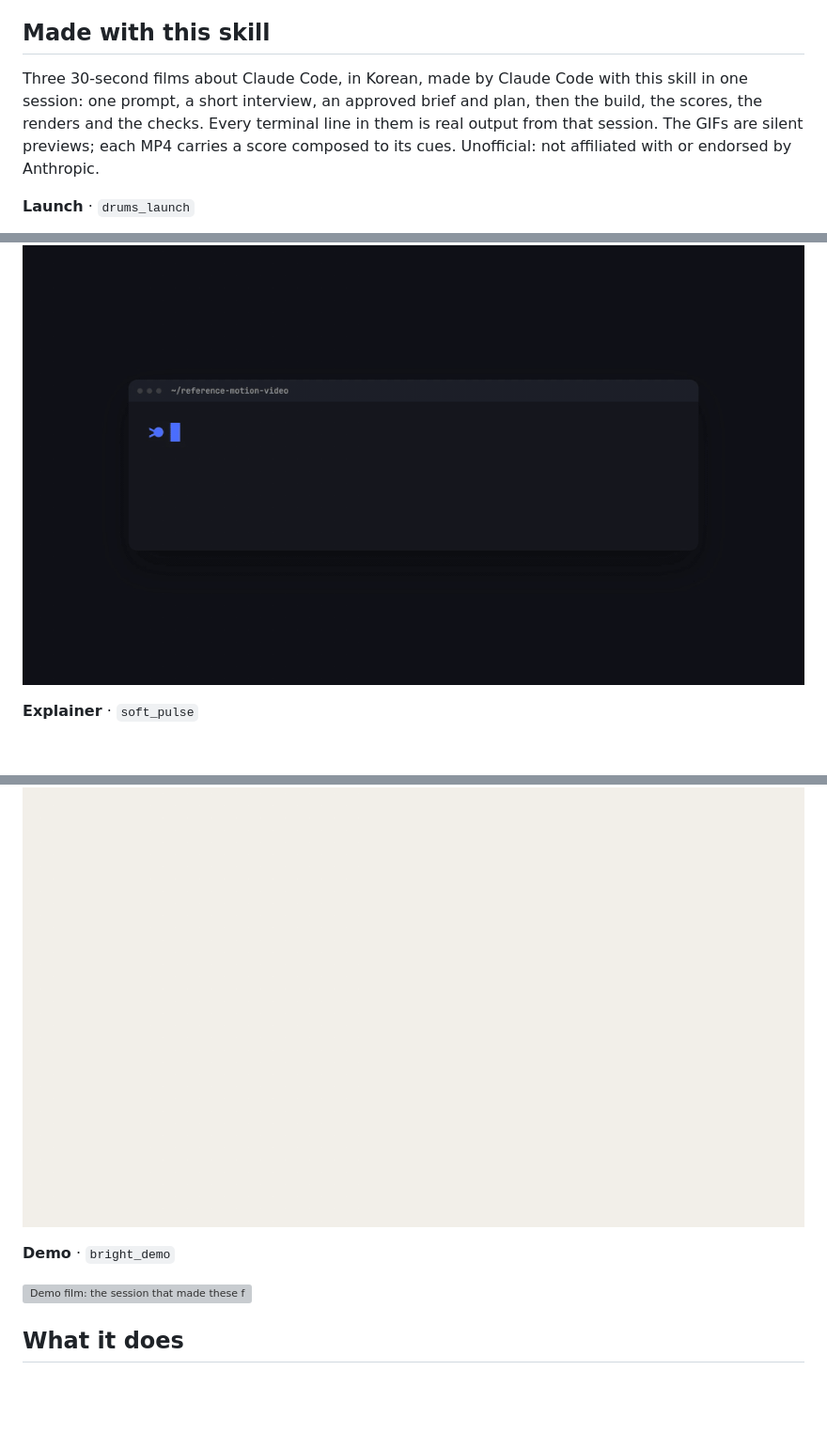
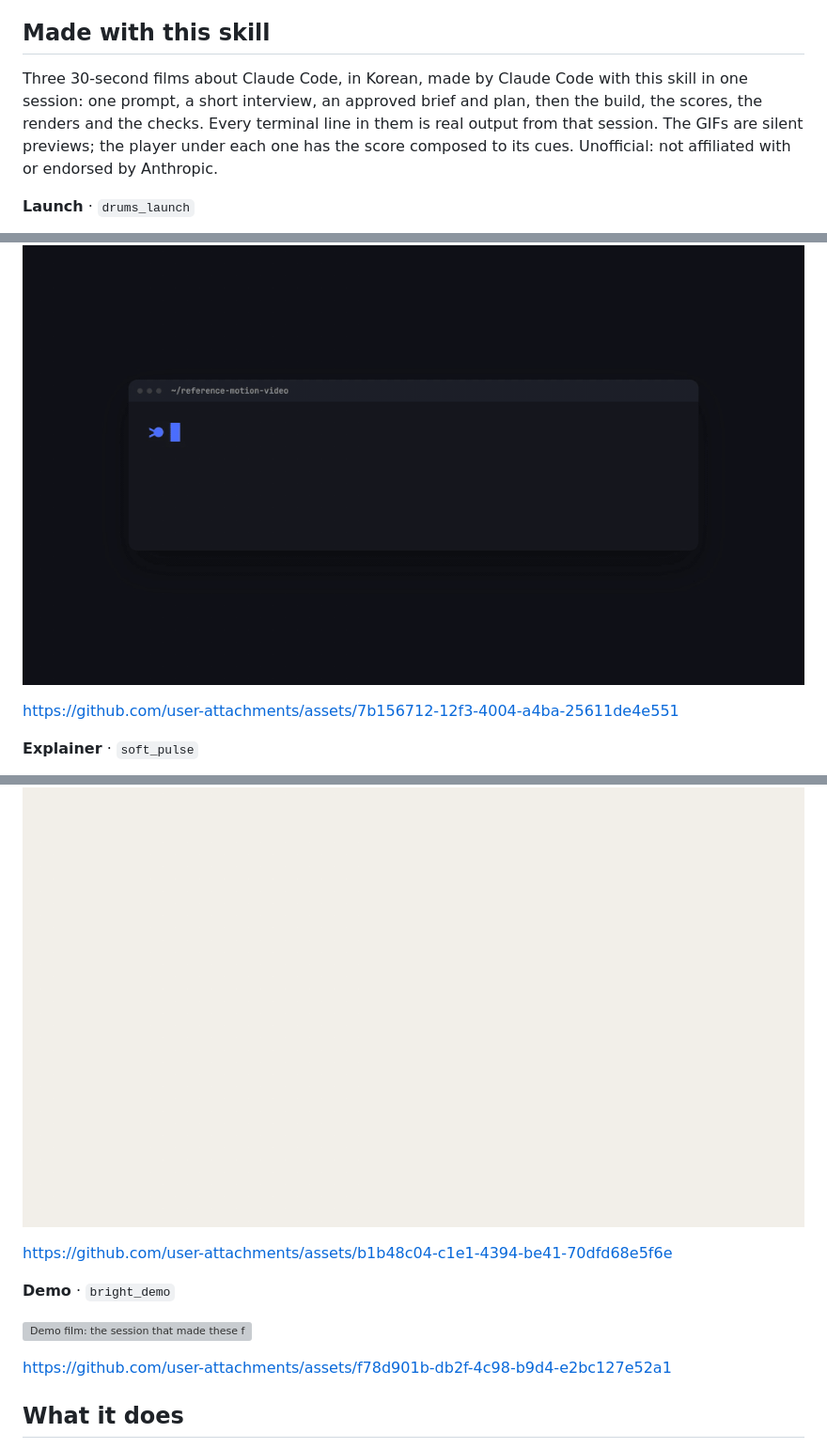
Before and after one commit to csm-kr/reference-motion-video, a Markdown page: README.md, 3 parts joined by grey strips. Shown at 94% size. Drawn GitHub-style; blank space fills up the shorter version; grey boxes are pictures that could not be loaded.

Commit message:
docs: embed the films' MP4s with their scores
The GIFs stay as silent previews; a player under each one plays the MP4
with its composed score (assets hosted on issue #1).

Co-Authored-By: Claude Opus 5.5 (1M context) <noreply@anthropic.com>

```diff
--- a/README.md
+++ b/README.md
@@ -4,19 +4,25 @@ A skill for Claude Code and Codex that plans and builds product videos from refe
 
 ## Made with this skill
 
-Three 30-second films about Claude Code, in Korean, made by Claude Code with this skill in one session: one prompt, a short interview, an approved brief and plan, then the build, the scores, the renders and the checks. Every terminal line in them is real output from that session. The GIFs are silent previews; each MP4 carries a score composed to its cues. Unofficial: not affiliated with or endorsed by Anthropic.
+Three 30-second films about Claude Code, in Korean, made by Claude Code with this skill in one session: one prompt, a short interview, an approved brief and plan, then the build, the scores, the renders and the checks. Every terminal line in them is real output from that session. The GIFs are silent previews; the player under each one has the score composed to its cues. Unofficial: not affiliated with or endorsed by Anthropic.
 
 **Launch** · `drums_launch`
 
 ![Launch film: one prompt becomes a 30-second film](docs/films/launch.gif)
 
+https://github.com/user-attachments/assets/7b156712-12f3-4004-a4ba-25611de4e551
+
 **Explainer** · `soft_pulse`
 
 ![Explainer film: how the music was fitted to the picture](docs/films/explainer.gif)
 
+https://github.com/user-attachments/assets/b1b48c04-c1e1-4394-be41-70dfd68e5f6e
+
 **Demo** · `bright_demo`
 
 ![Demo film: the session that made these films, in its real order](docs/films/demo.gif)
+
+https://github.com/user-attachments/assets/f78d901b-db2f-4c98-b9d4-e2bc127e52a1
 
 ## What it does
 
```
